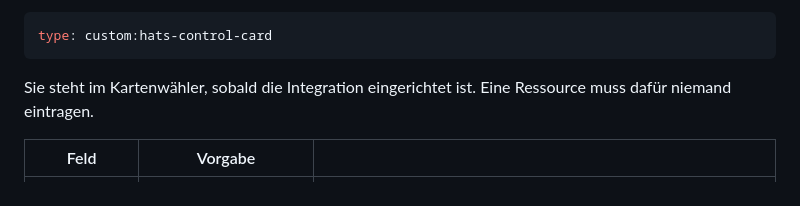
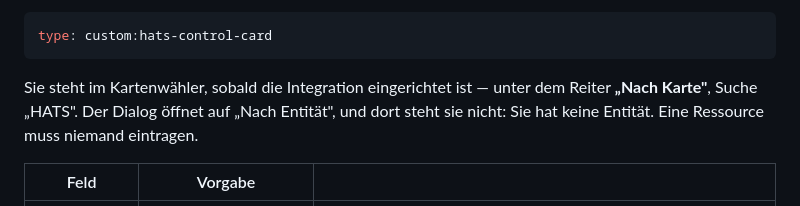
Before and after one commit to Piranha1605/glaswerk-styler, a Markdown page: README.md, the part around the change. Drawn GitHub-style.

````diff
--- a/README.md
+++ b/README.md
@@ -54,8 +54,10 @@ Oben dreimal die Karte, darunter zum Vergleich zwei Kacheln von Home Assistant.
 type: custom:hats-control-card
 ```
 
-Sie steht im Kartenwähler, sobald die Integration eingerichtet ist. Eine
-Ressource muss dafür niemand eintragen.
+Sie steht im Kartenwähler, sobald die Integration eingerichtet ist — unter
+dem Reiter **„Nach Karte"**, Suche „HATS". Der Dialog öffnet auf „Nach
+Entität", und dort steht sie nicht: Sie hat keine Entität. Eine Ressource muss
+niemand eintragen.
 
 | Feld | Vorgabe | |
 |---|---|---|
````
Also changed, not shown: CLAUDE.md (+7 -0 lines), README.en.md (+3 -2 lines).
